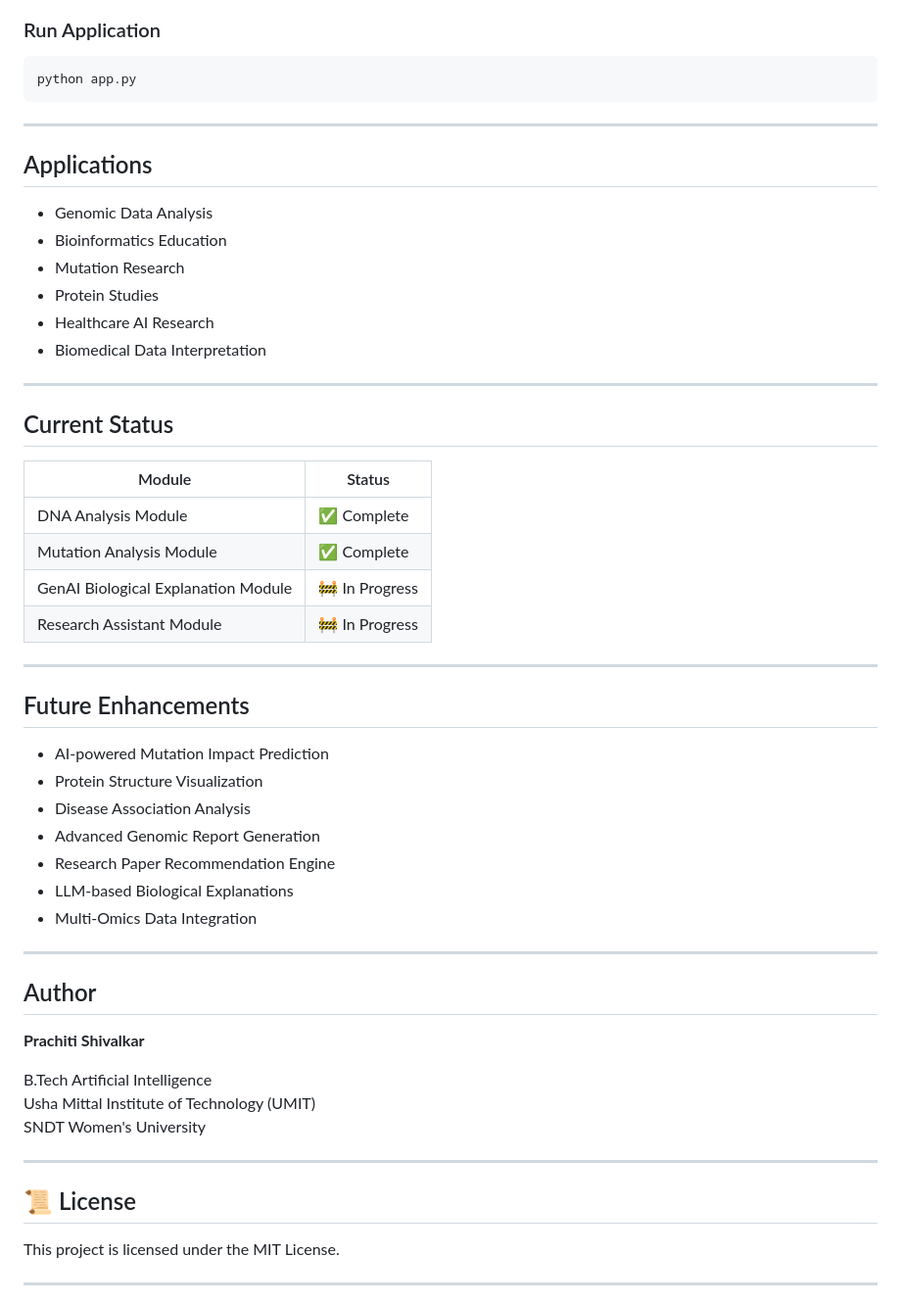
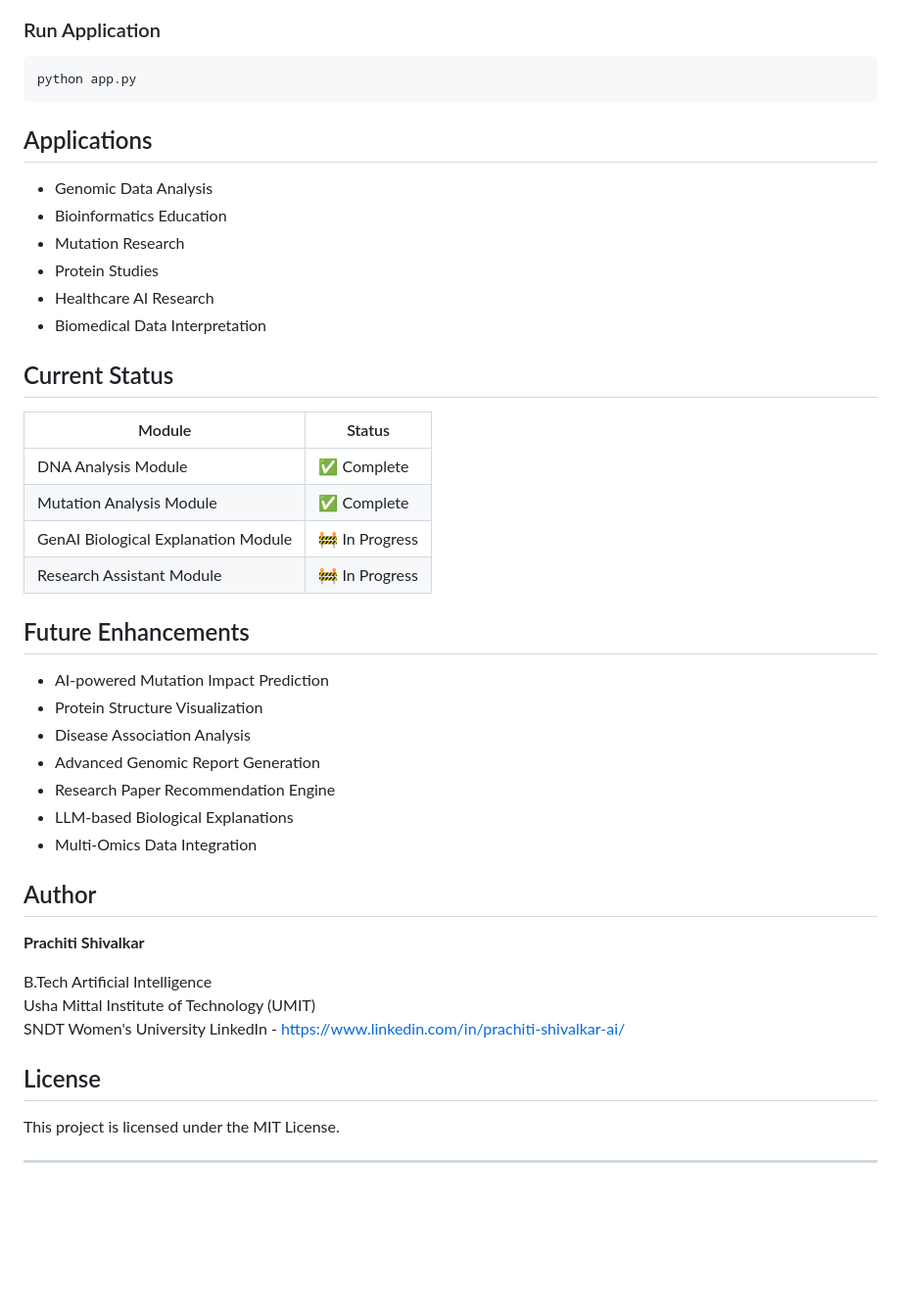
Before and after one commit to prachiti-08/ProteoTranslate-AI, a Markdown page: README.md, the part around one of its changes. Shown at 98% size. Drawn GitHub-style; blank space fills up the shorter version.

Commit message:
Refactor README for clarity and conciseness
Removed redundant sections and improved formatting in the README.

````diff
--- a/README.md
+++ b/README.md
@@ -152,8 +140,6 @@ pip install -r requirements.txt
 python app.py
 ```
 
----
-
 ## Applications
 
 - Genomic Data Analysis
@@ -163,8 +149,6 @@ python app.py
 - Healthcare AI Research
 - Biomedical Data Interpretation
 
----
-
 ## Current Status
 
 | Module | Status |
@@ -173,8 +157,6 @@ python app.py
 | Mutation Analysis Module | ✅ Complete |
 | GenAI Biological Explanation Module | 🚧 In Progress |
 | Research Assistant Module | 🚧 In Progress |
-
----
 
 ## Future Enhancements
 
@@ -186,8 +168,6 @@ python app.py
 - LLM-based Biological Explanations
 - Multi-Omics Data Integration
 
----
-
 ## Author
 
 **Prachiti Shivalkar**
@@ -195,10 +175,9 @@ python app.py
 B.Tech Artificial Intelligence
 Usha Mittal Institute of Technology (UMIT)
 SNDT Women's University
+LinkedIn - https://www.linkedin.com/in/prachiti-shivalkar-ai/
 
----
-
-## 📜 License
+## License
 
 This project is licensed under the MIT License.
 
````
Also changed, not shown: other parts of README.md (+0 -12 lines).
